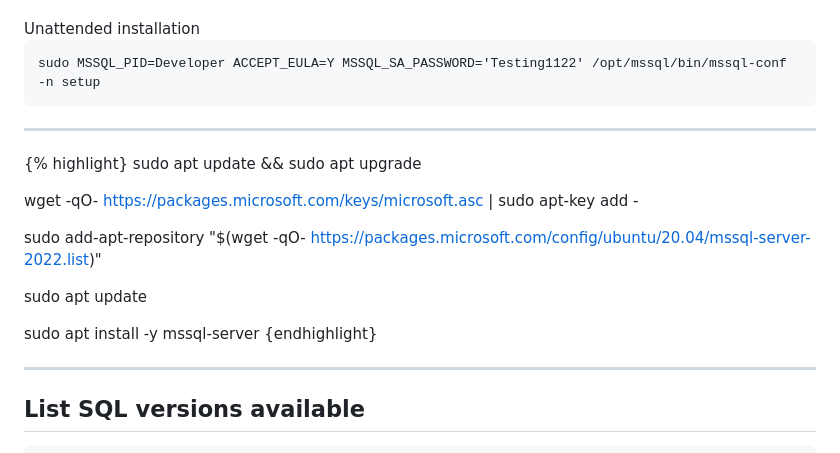
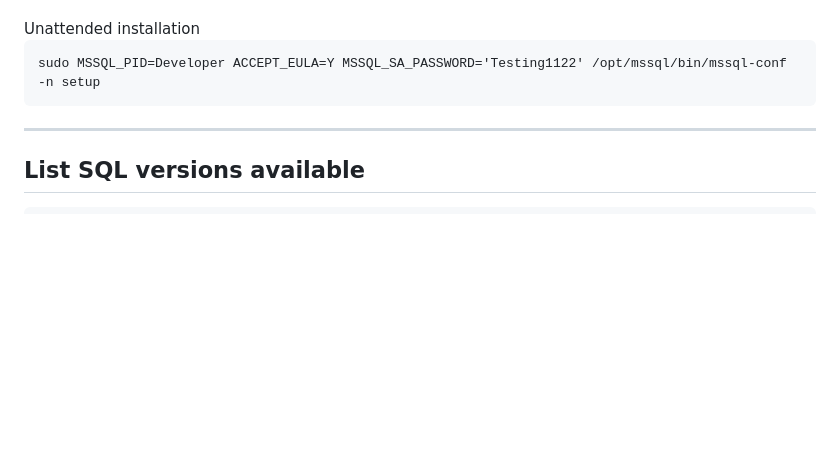
Before and after one commit to dbafromthecold/sqlserverlinux, a Markdown page: slides.md, the part around one of its changes. Drawn GitHub-style; blank space fills up the shorter version.

Commit message:
testing formatting code

```diff
--- a/slides.md
+++ b/slides.md
@@ -60,20 +60,6 @@ sudo apt install -y mssql-server</code></pre>
 Unattended installation
 <br>
 <pre><code>sudo MSSQL_PID=Developer ACCEPT_EULA=Y MSSQL_SA_PASSWORD='Testing1122' /opt/mssql/bin/mssql-conf -n setup</code></pre>
-
----
-
-{% highlight}
-sudo apt update && sudo apt upgrade
-
-wget -qO- https://packages.microsoft.com/keys/microsoft.asc | sudo apt-key add -
-
-sudo add-apt-repository "$(wget -qO- https://packages.microsoft.com/config/ubuntu/20.04/mssql-server-2022.list)"
-
-sudo apt update
-
-sudo apt install -y mssql-server
-{endhighlight}
 
 ---
 
```
Also changed, not shown: other parts of slides.md (+2 -1 lines).
